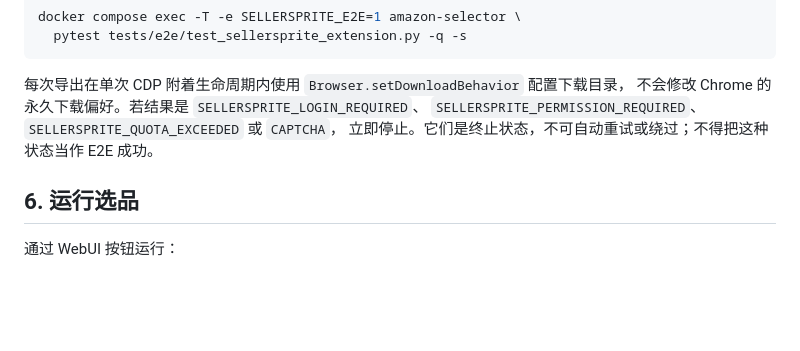
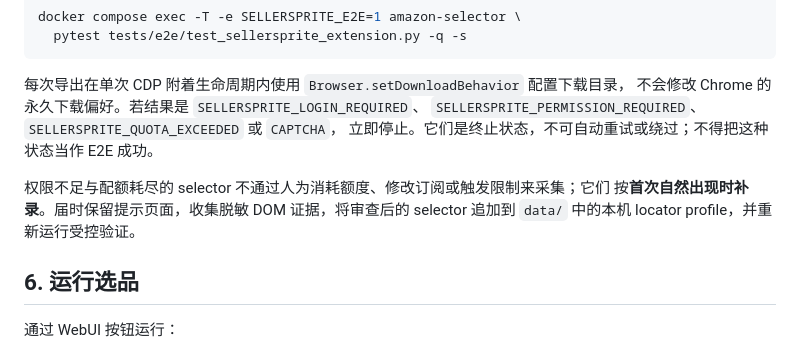
Before and after one commit to MC-Elixir/Goods-Selector, a Markdown page: docs/DEPLOYMENT.md, the part around the change. Drawn GitHub-style; blank space fills up the shorter version.

```diff
--- a/docs/DEPLOYMENT.md
+++ b/docs/DEPLOYMENT.md
@@ -214,6 +214,10 @@ docker compose exec -T -e SELLERSPRITE_E2E=1 amazon-selector \
 `SELLERSPRITE_PERMISSION_REQUIRED`、`SELLERSPRITE_QUOTA_EXCEEDED` 或 `CAPTCHA`，
 立即停止。它们是终止状态，不可自动重试或绕过；不得把这种状态当作 E2E 成功。
 
+权限不足与配额耗尽的 selector 不通过人为消耗额度、修改订阅或触发限制来采集；它们
+按**首次自然出现时补录**。届时保留提示页面，收集脱敏 DOM 证据，将审查后的 selector
+追加到 `data/` 中的本机 locator profile，并重新运行受控验证。
+
 ## 6. 运行选品
 
 通过 WebUI 按钮运行：
```
Also changed, not shown: README.md (+5 -0 lines), docs/research/sellersprite_dom_investigation.md (+4 -2 lines).
